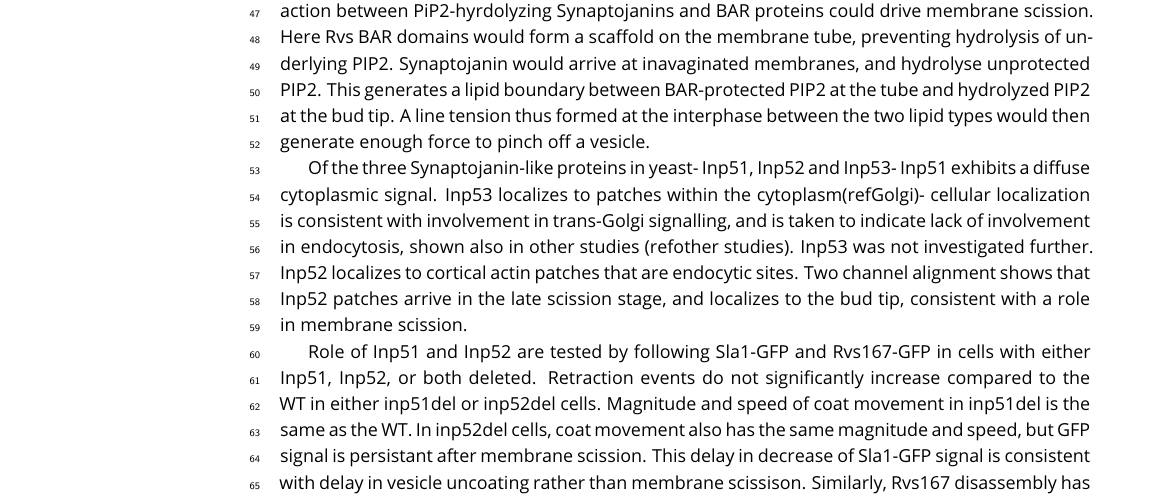
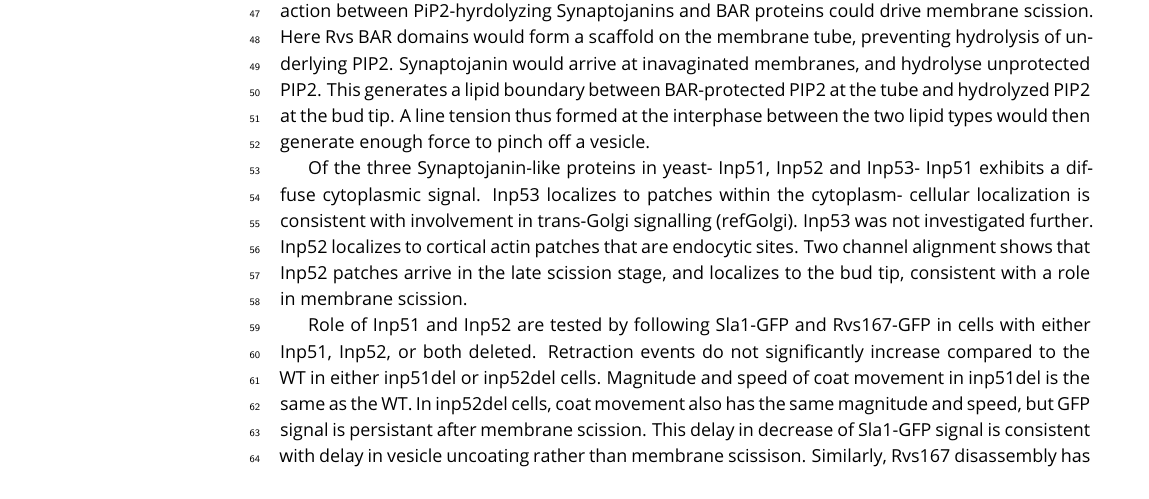
Before and after one commit to deepikaamenon/scission_paper, a LaTeX document (main.tex): part of page 2 of 4, cut so that both start at the same text. Compiled offline with pdfLaTeX.

Commit message:
txs auto checkin

```diff
--- a/main.tex
+++ b/main.tex
@@ -67,7 +67,7 @@ Centroid tracking has shown that the number of yeast N-BAR protein Rvs167 peaks
 
 As an alternate to forces from Dynamin constriction, Liu et al (refliu) have proposed that an interaction between PiP2-hyrdolyzing Synaptojanins and BAR proteins could drive membrane scission. Here Rvs BAR domains would form a scaffold on the membrane tube, preventing hydrolysis of underlying PIP2. Synaptojanin would arrive at inavaginated membranes, and hydrolyse unprotected PIP2. This generates a lipid boundary between BAR-protected PIP2 at the tube and hydrolyzed PIP2 at the bud tip. A line tension thus formed at the interphase between the two lipid types would then generate enough force to pinch off a vesicle.
 
-Of the three Synaptojanin-like proteins in yeast- Inp51, Inp52 and Inp53- Inp51 exhibits a diffuse cytoplasmic signal. Inp53 localizes to patches within the cytoplasm(refGolgi)- cellular localization is consistent with involvement in trans-Golgi signalling, and is taken to indicate lack of involvement in endocytosis, shown also in other studies (refother studies). Inp53 was not investigated further. Inp52 localizes to cortical actin patches that are endocytic sites. Two channel alignment shows that Inp52 patches arrive in the late scission stage, and localizes to the bud tip, consistent with a role in membrane scission.
+Of the three Synaptojanin-like proteins in yeast- Inp51, Inp52 and Inp53- Inp51 exhibits a diffuse cytoplasmic signal. Inp53 localizes to patches within the cytoplasm- cellular localization is consistent with involvement in trans-Golgi signalling (refGolgi). Inp53 was not investigated further. Inp52 localizes to cortical actin patches that are endocytic sites. Two channel alignment shows that Inp52 patches arrive in the late scission stage, and localizes to the bud tip, consistent with a role in membrane scission.
 
 Role of Inp51 and Inp52 are tested by following Sla1-GFP and Rvs167-GFP in cells with either Inp51, Inp52, or both deleted. Retraction events do not significantly increase compared to the WT in either inp51del or inp52del cells. Magnitude and speed of coat movement in inp51del is the same as the WT. In inp52del cells, coat movement also has the same magnitude and speed, but GFP signal is persistant after membrane scission. This delay in decrease of Sla1-GFP signal is consistent with delay in vesicle uncoating rather than membrane scissison. Similarly, Rvs167 disassembly has a delay, while the assembly is similar to WT, indicating a delay in removing endocytic proteins from the newly formed vesicle. Assembly of Rvs167 has a delay in inp51deleted cells, which could indicate a defect in recruiting proteins to endocytic sites, or in progression of endocytic invaginations. Since Sla1 movement is the same, we suggest a defect in the former rather than latter.
 
```
